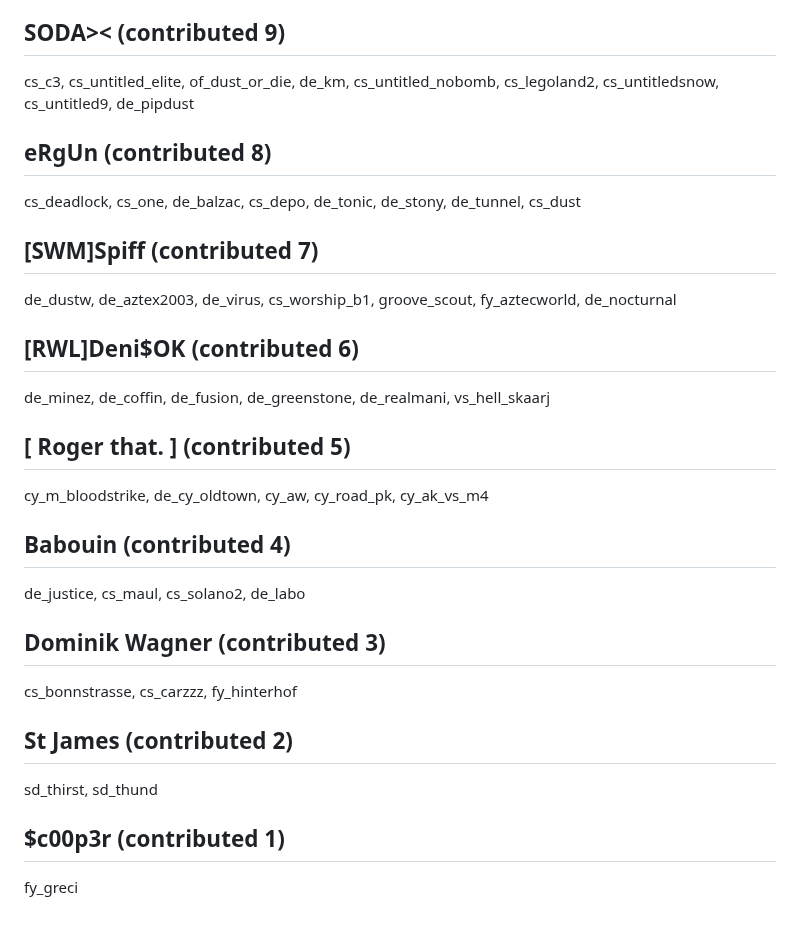
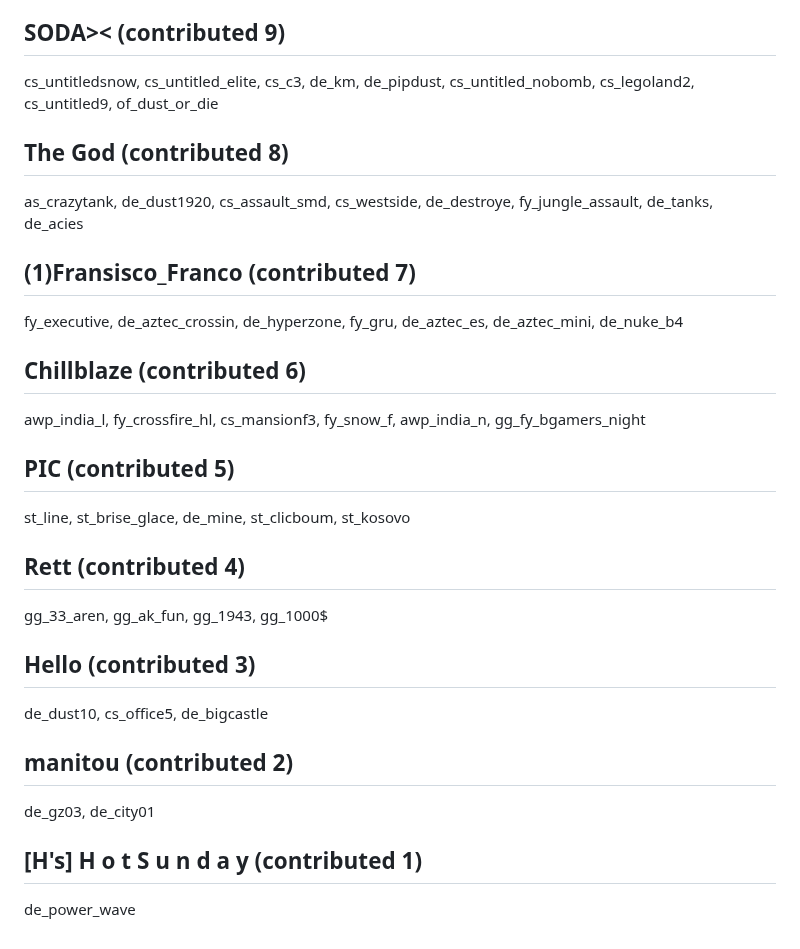
Before and after one commit to yapb/graph, a Markdown page: CREDITS.md, the part around one of its changes. Rendered like a GitHub page.

```diff
--- a/CREDITS.md
+++ b/CREDITS.md
@@ -122,18 +122,18 @@ de_monastery, de_pertamino, dm_skyscrape, cs_kirovskii_rf, de_rocin, de_az, cs_e
 ## SODA>< (contributed 9)
-cs_c3, cs_untitled_elite, of_dust_or_die, de_km, cs_untitled_nobomb, cs_legoland2, cs_untitledsnow, cs_untitled9, de_pipdust
-## eRgUn (contributed 8)
-cs_deadlock, cs_one, de_balzac, cs_depo, de_tonic, de_stony, de_tunnel, cs_dust
-## [SWM]Spiff (contributed 7)
-de_dustw, de_aztex2003, de_virus, cs_worship_b1, groove_scout, fy_aztecworld, de_nocturnal
-## [RWL]Deni$OK (contributed 6)
-de_minez, de_coffin, de_fusion, de_greenstone, de_realmani, vs_hell_skaarj
-## [ Roger that. ] (contributed 5)
-cy_m_bloodstrike, de_cy_oldtown, cy_aw, cy_road_pk, cy_ak_vs_m4
-## Babouin (contributed 4)
-de_justice, cs_maul, cs_solano2, de_labo
-## Dominik Wagner (contributed 3)
-cs_bonnstrasse, cs_carzzz, fy_hinterhof
-## St James (contributed 2)
-sd_thirst, sd_thund
-## <zBh>$c00p3r<zBh> (contributed 1)
-fy_greci
+cs_untitledsnow, cs_untitled_elite, cs_c3, de_km, de_pipdust, cs_untitled_nobomb, cs_legoland2, cs_untitled9, of_dust_or_die
+## The God (contributed 8)
+as_crazytank, de_dust1920, cs_assault_smd, cs_westside, de_destroye, fy_jungle_assault, de_tanks, de_acies
+## (1)Fransisco_Franco (contributed 7)
+fy_executive, de_aztec_crossin, de_hyperzone, fy_gru, de_aztec_es, de_aztec_mini, de_nuke_b4
+## Chillblaze (contributed 6)
+awp_india_l, fy_crossfire_hl, cs_mansionf3, fy_snow_f, awp_india_n, gg_fy_bgamers_night
+## PIC (contributed 5)
+st_line, st_brise_glace, de_mine, st_clicboum, st_kosovo
+## Rett (contributed 4)
+gg_33_aren, gg_ak_fun, gg_1943, gg_1000$
+## Hello (contributed 3)
+de_dust10, cs_office5, de_bigcastle
+## manitou (contributed 2)
+de_gz03, de_city01
+## [H's] H o t S u n d a y (contributed 1)
+de_power_wave
```
Also changed, not shown: other parts of CREDITS.md (+70 -70 lines).
